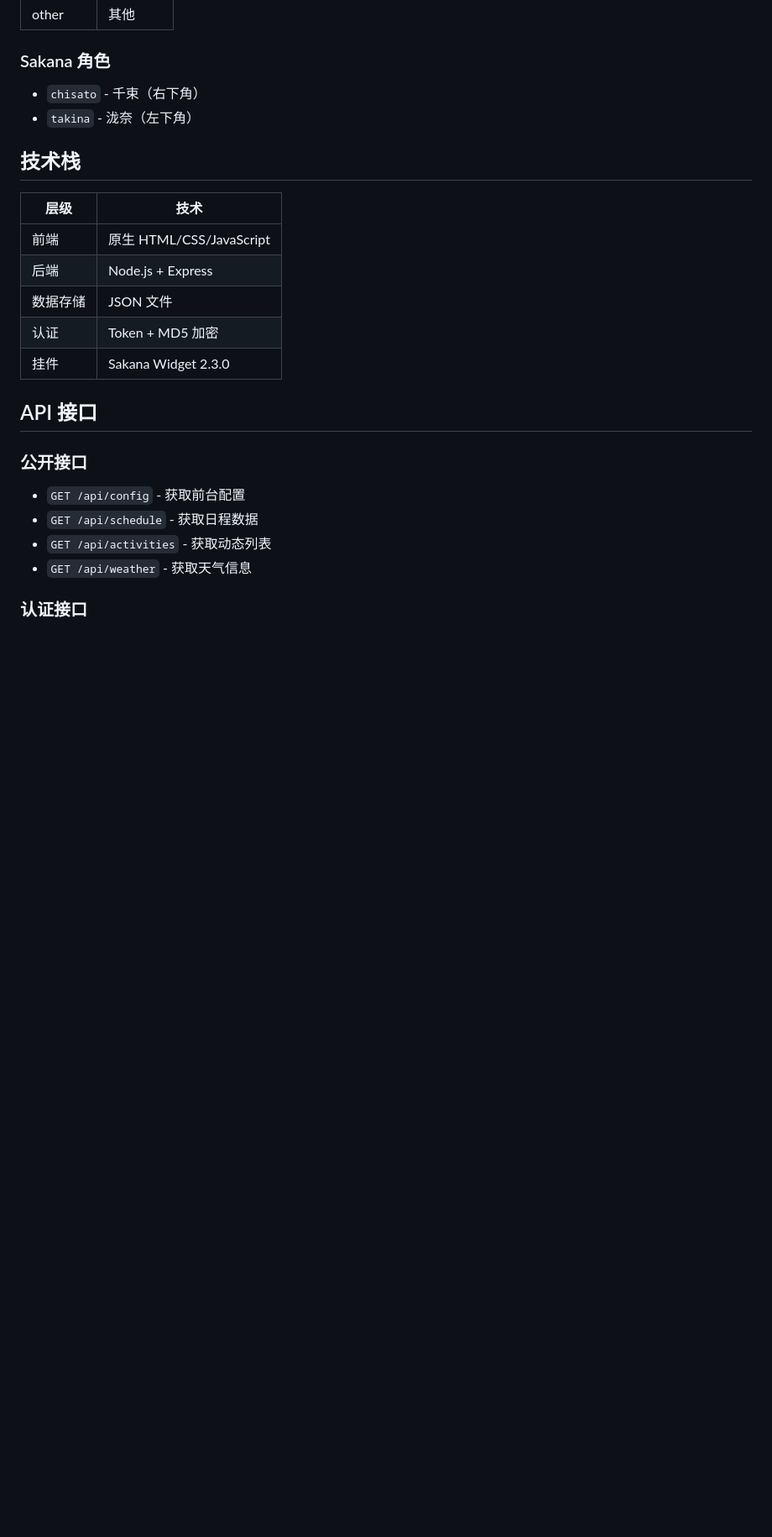
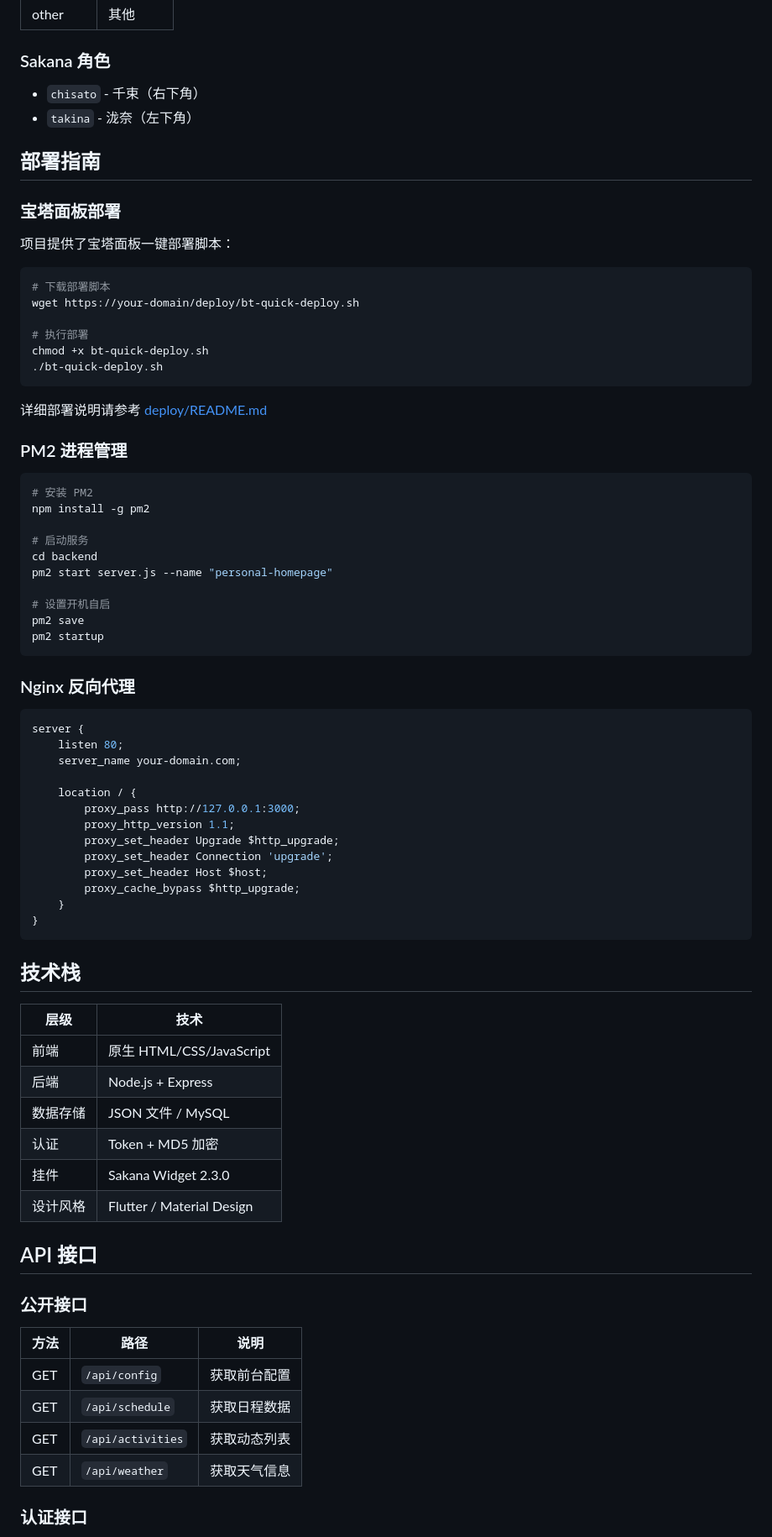
Before and after one commit to inknb/youyou, a Markdown page: README.md, the part around one of its changes. Shown at 84% size. Drawn GitHub-style; blank space fills up the shorter version.

````diff
--- a/README.md
+++ b/README.md
@@ -97,24 +144,77 @@ npm start
 - `chisato` - 千束（右下角）
 - `takina` - 泷奈（左下角）
 
+## 部署指南
+
+### 宝塔面板部署
+
+项目提供了宝塔面板一键部署脚本：
+
+```bash
+# 下载部署脚本
+wget https://your-domain/deploy/bt-quick-deploy.sh
+
+# 执行部署
+chmod +x bt-quick-deploy.sh
+./bt-quick-deploy.sh
+```
+
+详细部署说明请参考 [deploy/README.md](deploy/README.md)
+
+### PM2 进程管理
+
+```bash
+# 安装 PM2
+npm install -g pm2
+
+# 启动服务
+cd backend
+pm2 start server.js --name "personal-homepage"
+
+# 设置开机自启
+pm2 save
+pm2 startup
+```
+
+### Nginx 反向代理
+
+```nginx
+server {
+    listen 80;
+    server_name your-domain.com;
+
+    location / {
+        proxy_pass http://127.0.0.1:3000;
+        proxy_http_version 1.1;
+        proxy_set_header Upgrade $http_upgrade;
+        proxy_set_header Connection 'upgrade';
+        proxy_set_header Host $host;
+        proxy_cache_bypass $http_upgrade;
+    }
+}
+```
+
 ## 技术栈
 
 | 层级 | 技术 |
 |------|------|
 | 前端 | 原生 HTML/CSS/JavaScript |
 | 后端 | Node.js + Express |
-| 数据存储 | JSON 文件 |
+| 数据存储 | JSON 文件 / MySQL |
 | 认证 | Token + MD5 加密 |
 | 挂件 | Sakana Widget 2.3.0 |
+| 设计风格 | Flutter / Material Design |
 
 ## API 接口
 
 ### 公开接口
 
-- `GET /api/config` - 获取前台配置
-- `GET /api/schedule` - 获取日程数据
-- `GET /api/activities` - 获取动态列表
-- `GET /api/weather` - 获取天气信息
+| 方法 | 路径 | 说明 |
+|------|------|------|
+| GET | `/api/config` | 获取前台配置 |
+| GET | `/api/schedule` | 获取日程数据 |
+| GET | `/api/activities` | 获取动态列表 |
+| GET | `/api/weather` | 获取天气信息 |
 
 ### 认证接口
 
````
Also changed, not shown: other parts of README.md (+121 -64 lines).
